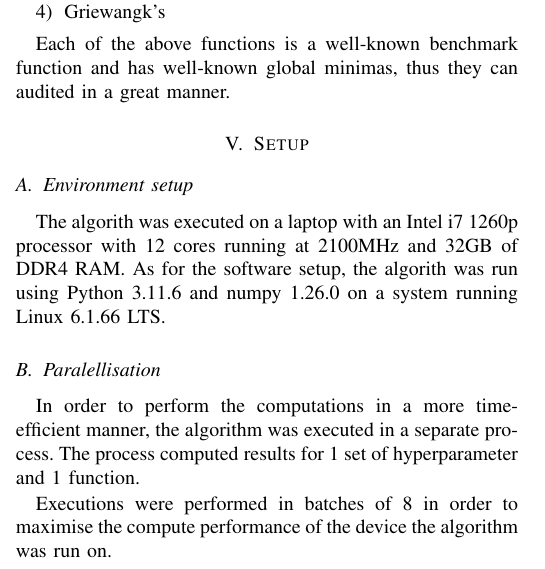
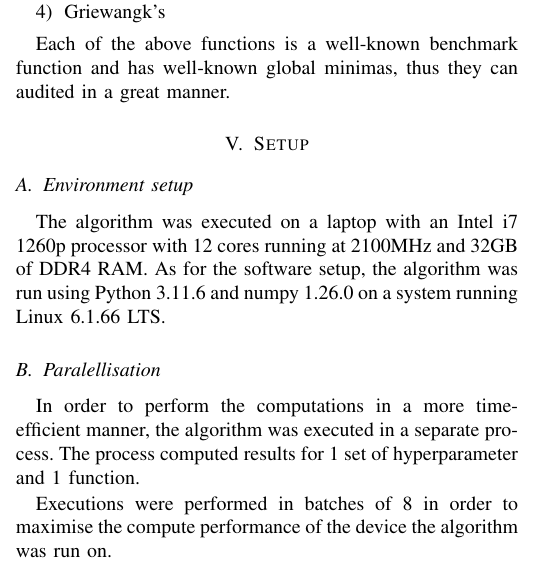
Before and after one commit to MihaiBojescu/Nature-inspired-methods-homeworks, a LaTeX paper (docs/h2.tex): part of one column of page 1 of 3, cut so that both start at the same text. Compiled offline with pdfLaTeX.

Commit message:
Homework 2: Fix typos in documentation

```diff
--- a/docs/h2.tex
+++ b/docs/h2.tex
@@ -85,8 +85,8 @@ in a great manner.
 \section{Setup}
 
 \subsection{Environment setup}
-The algorith was executed on a laptop with an Intel i7 1260p processor with 12 cores running at 2100MHz and 32GB of DDR4 RAM.
-As for the software setup, the algorith was run using Python 3.11.6 and numpy 1.26.0 on a system running Linux 6.1.66 LTS.
+The algorithm was executed on a laptop with an Intel i7 1260p processor with 12 cores running at 2100MHz and 32GB of DDR4 RAM.
+As for the software setup, the algorithm was run using Python 3.11.6 and numpy 1.26.0 on a system running Linux 6.1.66 LTS.
 
 \subsection{Paralellisation}
 In order to perform the computations in a more time-efficient manner, the algorithm was executed in a separate process.
```
Also changed, not shown: docs/h2.tex (2 more changed lines).
